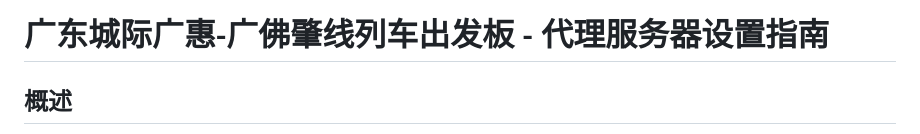
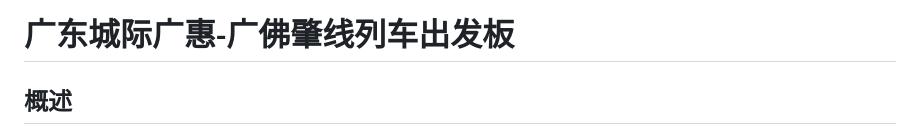
Before and after one commit to HaoTian22/GDIC-RouteMap, a Markdown page: README.md, the part around one of its changes. Drawn GitHub-style.

```diff
--- a/README.md
+++ b/README.md
@@ -1,4 +1,4 @@
-# 广东城际广惠-广佛肇线列车出发板 - 代理服务器设置指南
+# 广东城际广惠-广佛肇线列车出发板
 
 ## 概述
 
```
Also changed, not shown: other parts of README.md (+1 -1 lines).
